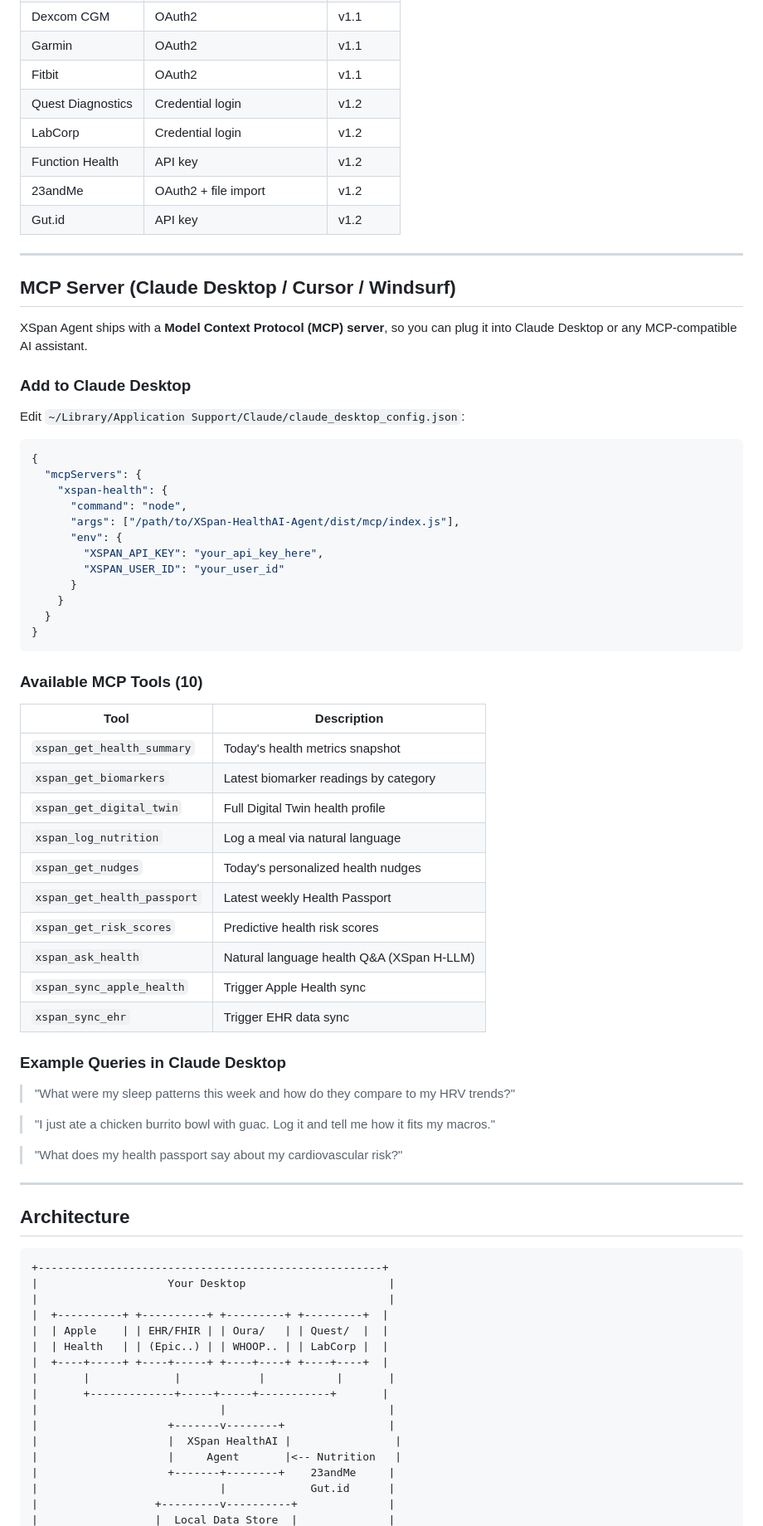
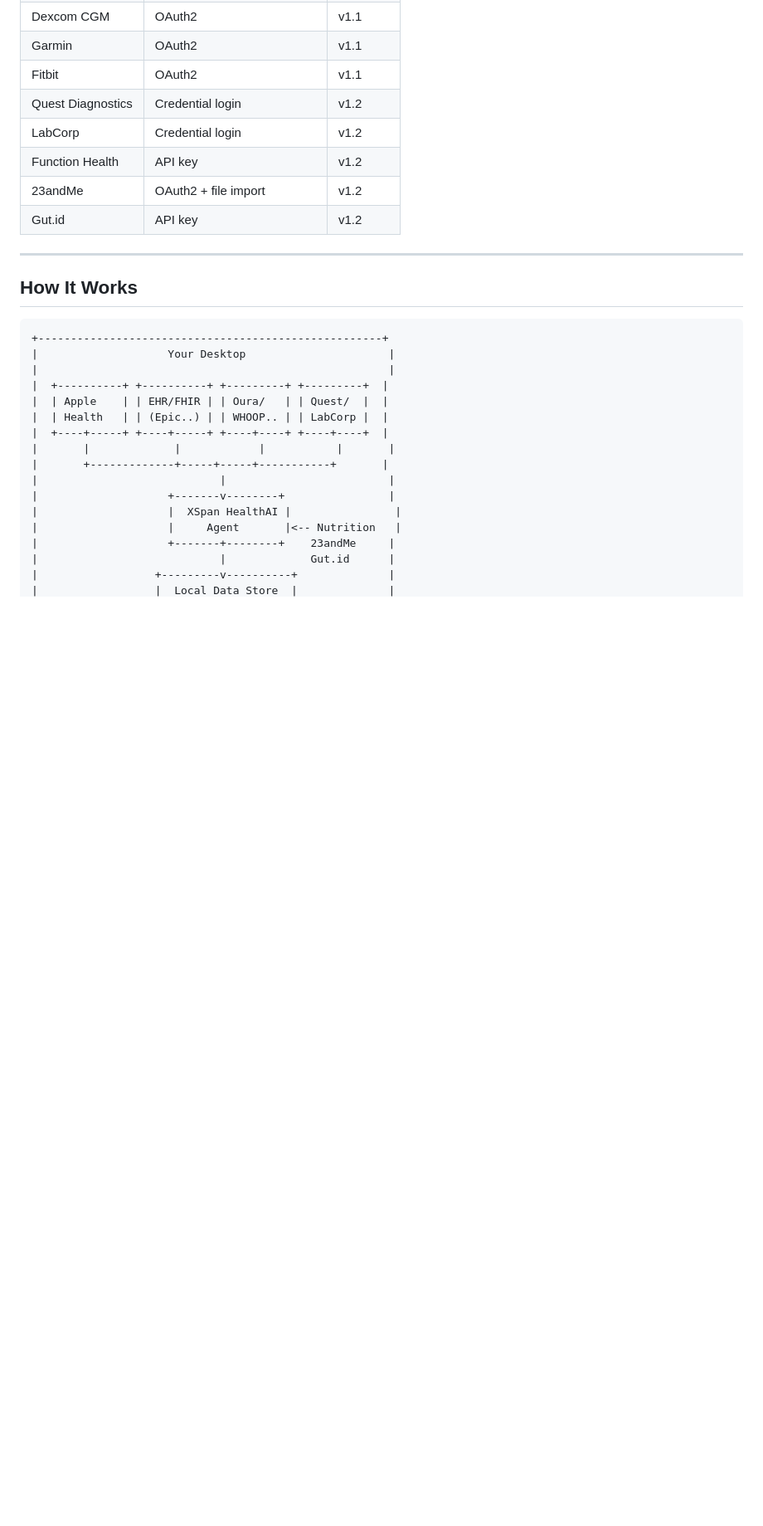
Before and after one commit to karlmehta/XSpan-HealthAI-Agent, a Markdown page: README.md, the part around one of its changes. Shown at 83% size. Rendered like a GitHub page; blank space fills up the shorter version.

````diff
--- a/README.md
+++ b/README.md
@@ -111,55 +127,7 @@ See [docs/EHR_SETUP.md](docs/EHR_SETUP.md) for detailed per-provider instruction
 
 ---
 
-## MCP Server (Claude Desktop / Cursor / Windsurf)
-
-XSpan Agent ships with a **Model Context Protocol (MCP) server**, so you can plug it into Claude Desktop or any MCP-compatible AI assistant.
-
-### Add to Claude Desktop
-
-Edit `~/Library/Application Support/Claude/claude_desktop_config.json`:
-
-```json
-{
-  "mcpServers": {
-    "xspan-health": {
-      "command": "node",
-      "args": ["/path/to/XSpan-HealthAI-Agent/dist/mcp/index.js"],
-      "env": {
-        "XSPAN_API_KEY": "your_api_key_here",
-        "XSPAN_USER_ID": "your_user_id"
-      }
-    }
-  }
-}
-```
-
-### Available MCP Tools (10)
-
-| Tool | Description |
-|---|---|
-| `xspan_get_health_summary` | Today's health metrics snapshot |
-| `xspan_get_biomarkers` | Latest biomarker readings by category |
-| `xspan_get_digital_twin` | Full Digital Twin health profile |
-| `xspan_log_nutrition` | Log a meal via natural language |
-| `xspan_get_nudges` | Today's personalized health nudges |
-| `xspan_get_health_passport` | Latest weekly Health Passport |
-| `xspan_get_risk_scores` | Predictive health risk scores |
-| `xspan_ask_health` | Natural language health Q&A (XSpan H-LLM) |
-| `xspan_sync_apple_health` | Trigger Apple Health sync |
-| `xspan_sync_ehr` | Trigger EHR data sync |
-
-### Example Queries in Claude Desktop
-
-> "What were my sleep patterns this week and how do they compare to my HRV trends?"
-
-> "I just ate a chicken burrito bowl with guac. Log it and tell me how it fits my macros."
-
-> "What does my health passport say about my cardiovascular risk?"
-
----
-
-## Architecture
+## How It Works
 
 ```
 +-----------------------------------------------------+
````
Also changed, not shown: other parts of README.md (+84 -55 lines), docs/MCP_SETUP.md (deleted, +0 -124 lines).
